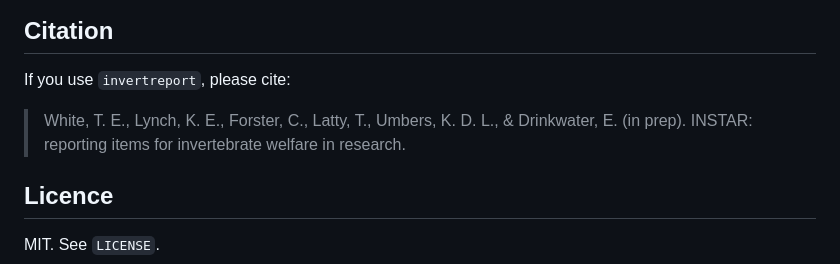
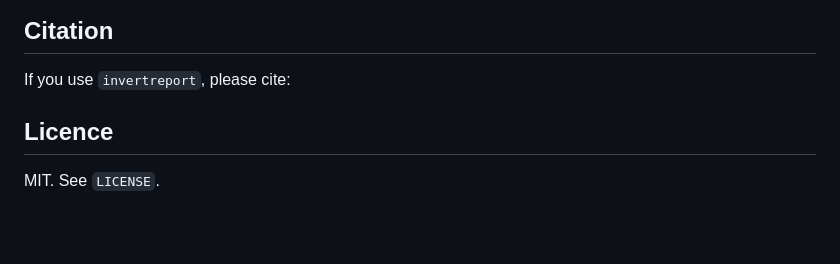
Before and after one commit to thomased/invertreport, a Markdown page: README.md, the part around the change. Drawn GitHub-style; blank space fills up the shorter version.

Commit message:
Tweaking

```diff
--- a/README.md
+++ b/README.md
@@ -175,9 +175,7 @@ table(framework$domain, framework$group)
 
 If you use `invertreport`, please cite:
 
-> White, T. E., Lynch, K. E., Forster, C., Latty, T., Umbers, K. D. L.,
-> & Drinkwater, E. (in prep). INSTAR: reporting items for invertebrate
-> welfare in research.
+
 
 ## Licence
 
```
